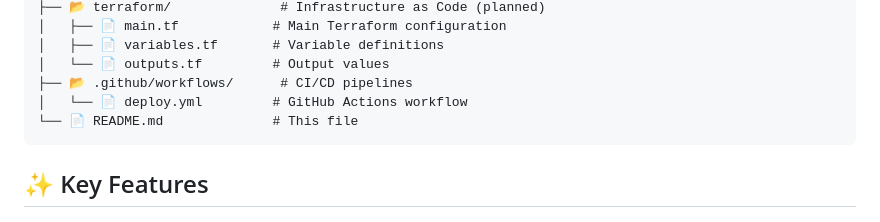
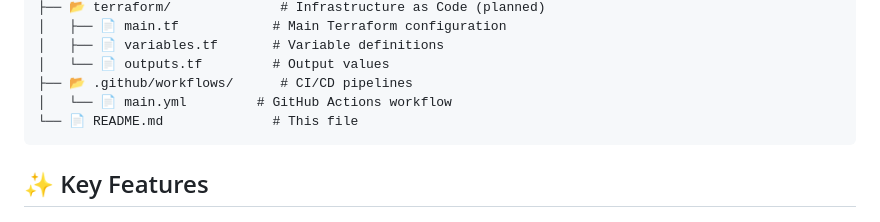
Before and after one commit to DevHAXog/CRC-AWS, a Markdown page: README.md, the part around the change. GitHub-like rendering.

````diff
--- a/README.md
+++ b/README.md
@@ -98,7 +98,7 @@ This Cloud Resume Challenge implementation showcases:
 │   ├── 📄 variables.tf       # Variable definitions
 │   └── 📄 outputs.tf         # Output values
 ├── 📂 .github/workflows/      # CI/CD pipelines
-│   └── 📄 deploy.yml         # GitHub Actions workflow
+│   └── 📄 main.yml         # GitHub Actions workflow
 └── 📄 README.md              # This file
 ```
 
````
